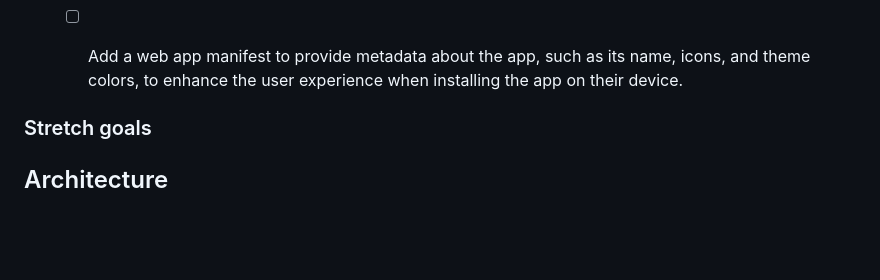
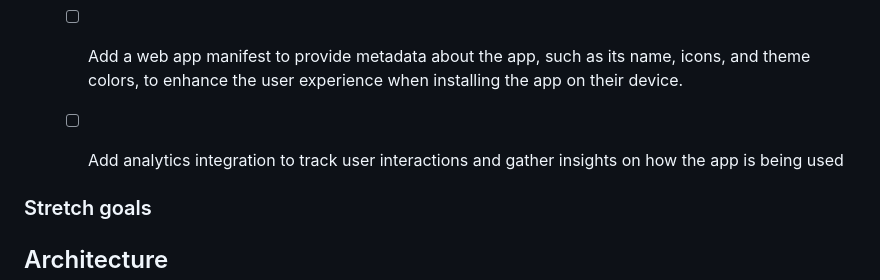
Before and after one commit to OrenBochman/agentic-todoist-lit-no-build, a Markdown page: .github/copilot-instructions.md, the part around the change. Drawn GitHub-style; blank space fills up the shorter version.

Commit message:
feat: add analytics integration to track user interactions and gather insights

```diff
--- a/.github/copilot-instructions.md
+++ b/.github/copilot-instructions.md
@@ -30,6 +30,7 @@ Completed features are listed in [Feature History](Feature-History.md) and the c
   - [ ] Add service worker integration for offline support, allowing the app to function without an internet connection and sync changes when connectivity is restored.
   - [ ] Implement the PRPL pattern (Push, Render, Pre-cache, Lazy-load) to optimize performance and load times, especially on slower networks or devices.
   - [ ] Add a web app manifest to provide metadata about the app, such as its name, icons, and theme colors, to enhance the user experience when installing the app on their device.
+  - [ ] Add analytics integration to track user interactions and gather insights on how the app is being used
 
 
 ### Stretch goals
```
